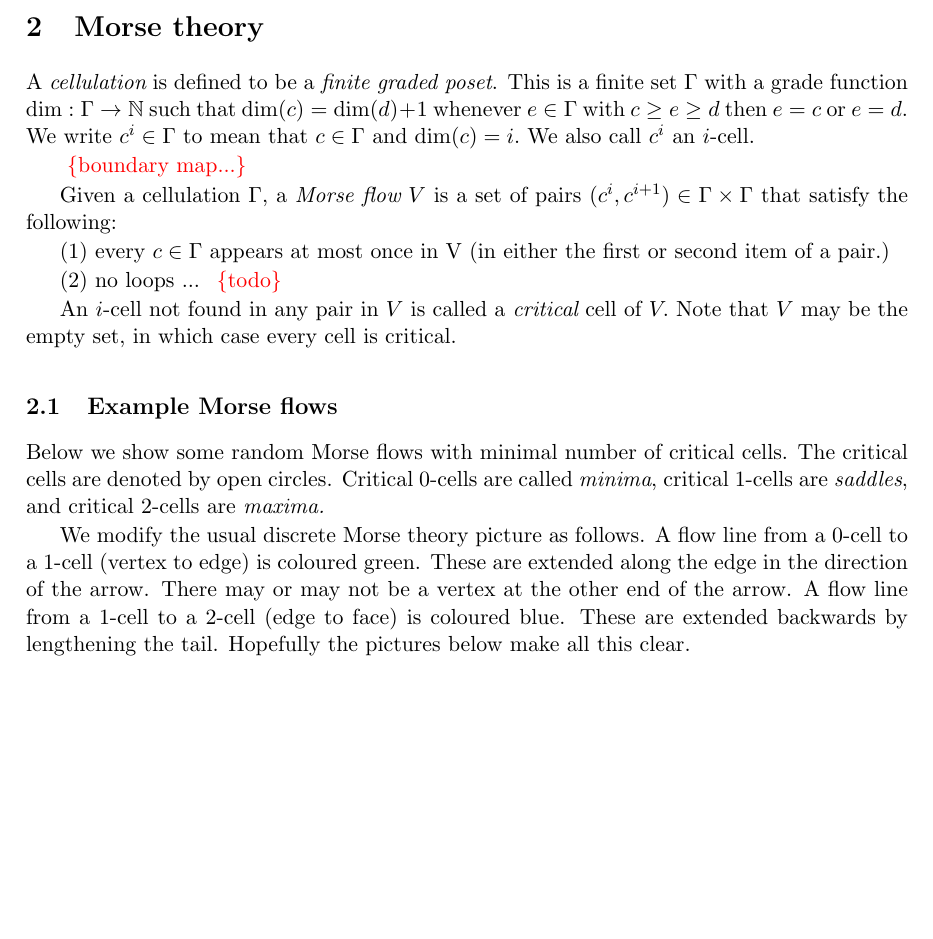
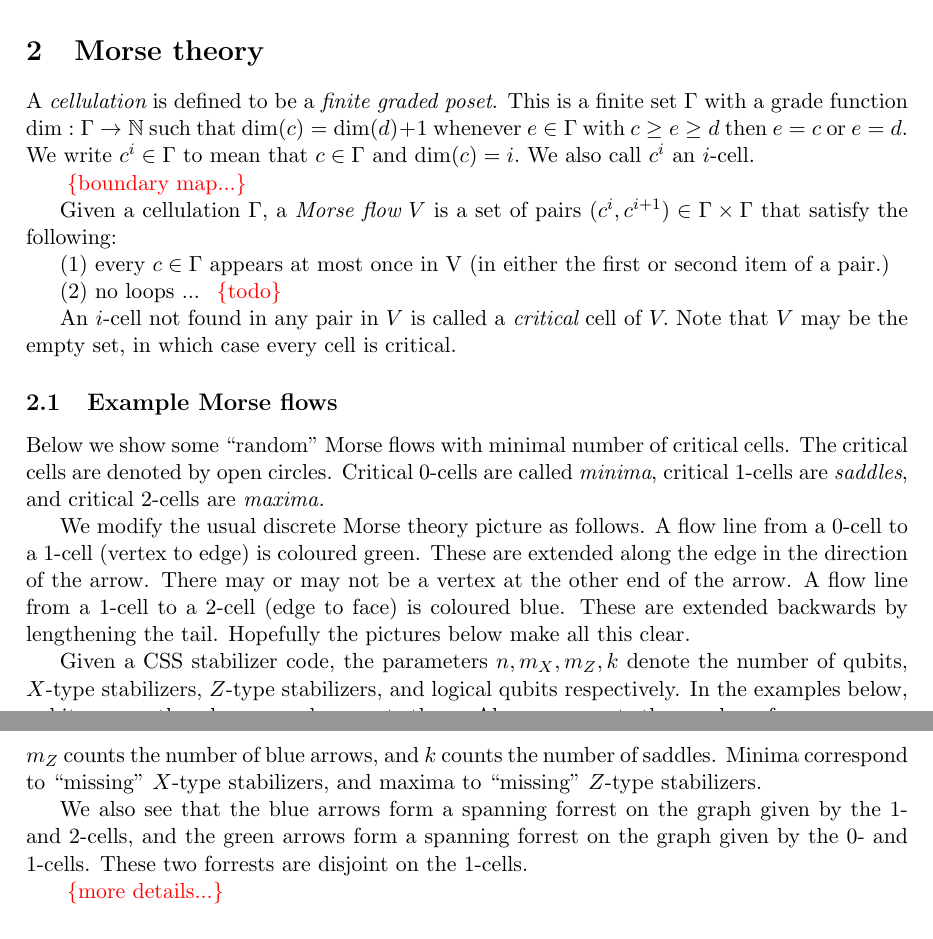
Before and after one commit to punkdit/morse2019, a LaTeX document (morse.tex): part of page 1 of 3 before the commit and two parts of pages 1 and 2 of 3 after it, the two joined at a grey line, cut so that both start at the same text, the shorter picture padded with empty space. Compiled offline with pdfLaTeX.

Commit message:
commit edits

```diff
--- a/morse.tex
+++ b/morse.tex
@@ -182,6 +182,26 @@ is coloured blue. These are extended backwards by lengthening
 the tail.
 Hopefully the pictures below make all this clear.
 
+Given a CSS stabilizer code,
+the parameters $n,m_X,m_Z,k$ denote the number
+of qubits, $X$-type stabilizers, $Z$-type stabilizers, and
+logical qubits respectively.
+In the examples below, qubits are on the edges
+so $n$ also counts those.
+Also, $m_X$ counts the number of green
+arrows, $m_Z$ counts the number of blue arrows,
+and $k$ counts the number of saddles.
+Minima correspond to ``missing'' $X$-type stabilizers,
+and maxima to ``missing'' $Z$-type stabilizers.
+
+We also see that the blue arrows form a spanning forrest
+on the graph given by the $1$- and $2$-cells,
+and the green arrows form a spanning
+forrest on the graph given by the $0$- and $1$-cells.
+These two forrests are disjoint on the $1$-cells.
+
+\todo{more details...}
+
 \subsubsection{Example}
 
 A surface code with everywhere smooth boundary,
```
Also changed, not shown: pic-disc.pdf, pic-disc.svg, pic-surface.pdf, pic-surface.svg, pic-torus.pdf, pic-torus.svg, morse.tex (10 more changed lines).
